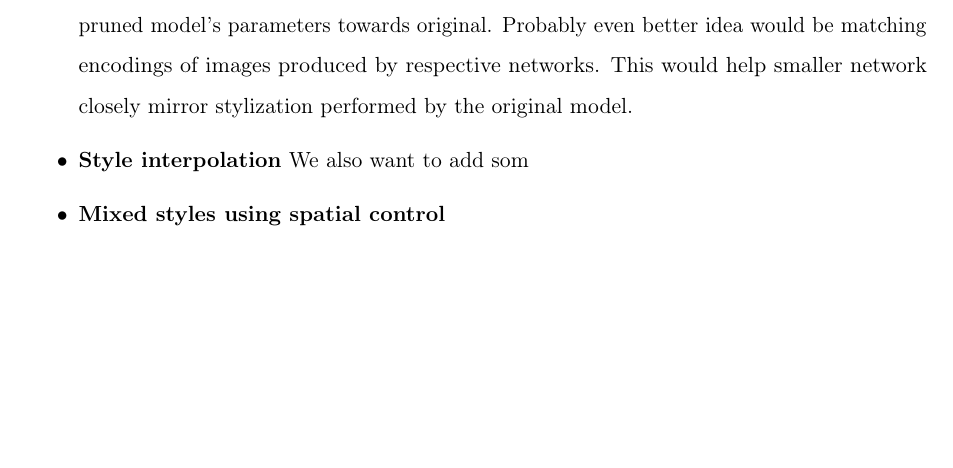
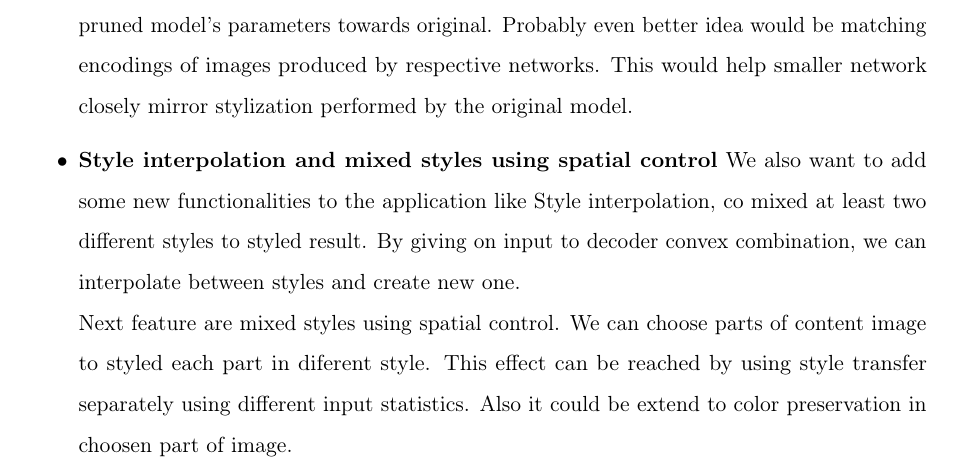
Before and after one commit to bbbrtk/bachelor-thesis, a LaTeX document (Main.tex, which reads Chapters/06Conclusion.tex): part of page 54 of 57, cut so that both start at the same text, the shorter picture padded with empty space. Compiled offline with pdfLaTeX; a missing bibliography style is replaced by a similar one.

Commit message:
Updates from Overleaf

```diff
--- a/Chapters/06Conclusion.tex
+++ b/Chapters/06Conclusion.tex
@@ -98,11 +98,9 @@ throughout the development of this project.
     model's parameters towards original. Probably even better idea would be matching
     encodings of images produced by respective networks. This would help
     smaller network closely mirror stylization performed by the original model.
-\item \textbf{Style interpolation}
-    We also want to add som
-\item \textbf{Mixed styles using spatial control}
-
-
+\item \textbf{Style interpolation and mixed styles using spatial control}
+    We also want to add some new functionalities to the application like Style interpolation, co mixed at least two different styles to styled result. By giving on input to decoder convex combination, we can interpolate between styles and create new one. \\
+    Next feature are mixed styles using spatial control. We can choose parts of content image to styled each part in diferent style. This effect can be reached by using style transfer separately using different input statistics. Also it could be extend to color preservation in choosen part of image.
 \end{itemize}
 
 \biblio % Needed for referencing to working when compiling individual subfiles - Do not remove
```
